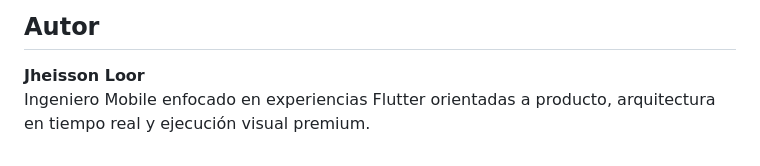
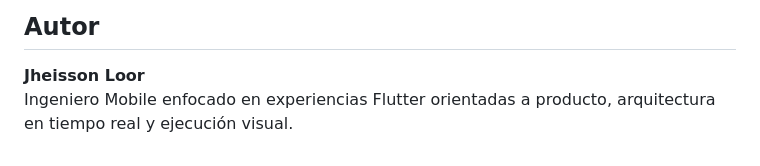
Before and after one commit to JheissonLoor/aethera, a Markdown page: README.md, the part around the change. Rendered like a GitHub page.

Commit message:
Fix README.md description
Removed the word 'premium' from the author description.

```diff
--- a/README.md
+++ b/README.md
@@ -179,4 +179,4 @@ flutter test
 ## Autor
 
 **Jheisson Loor**
-Ingeniero Mobile enfocado en experiencias Flutter orientadas a producto, arquitectura en tiempo real y ejecución visual premium.
+Ingeniero Mobile enfocado en experiencias Flutter orientadas a producto, arquitectura en tiempo real y ejecución visual.
```
